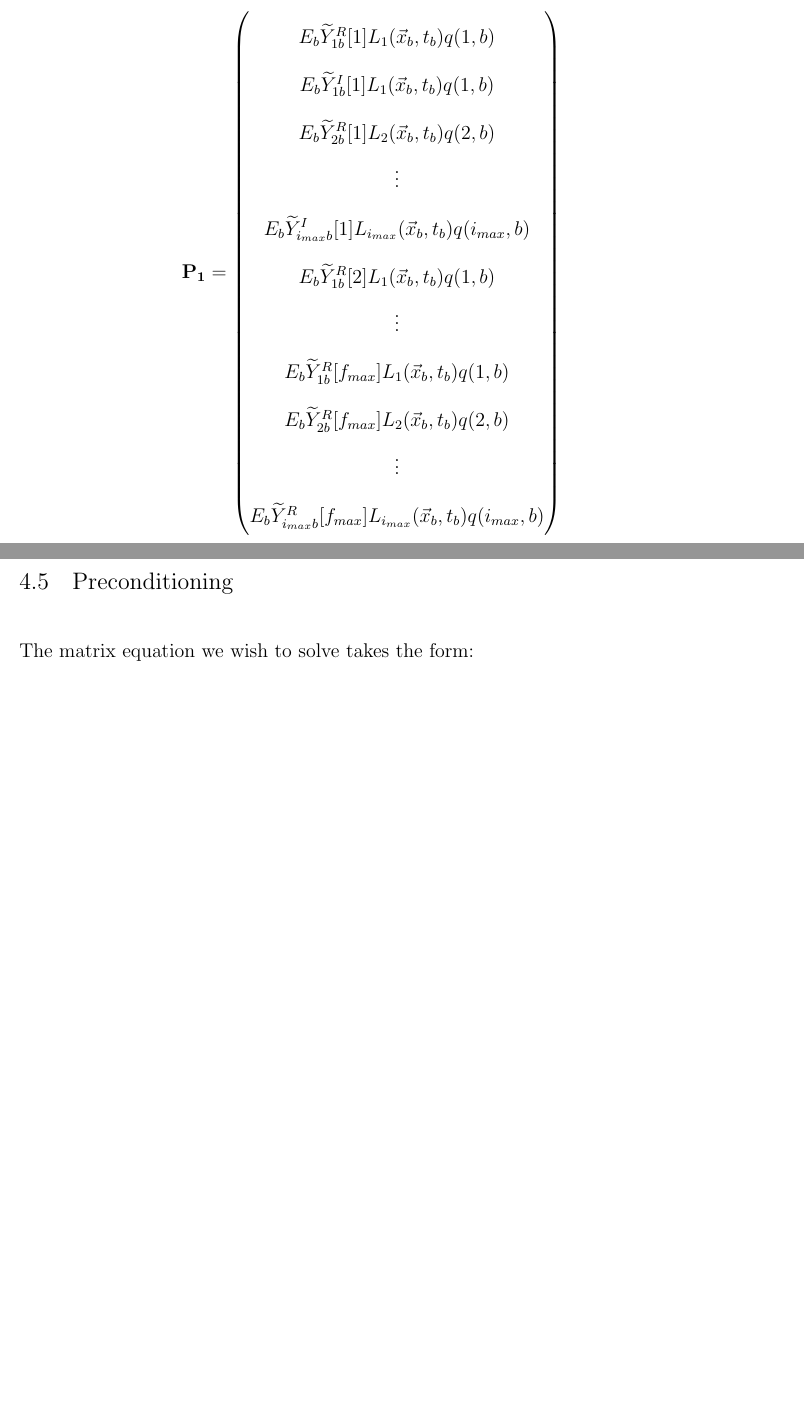
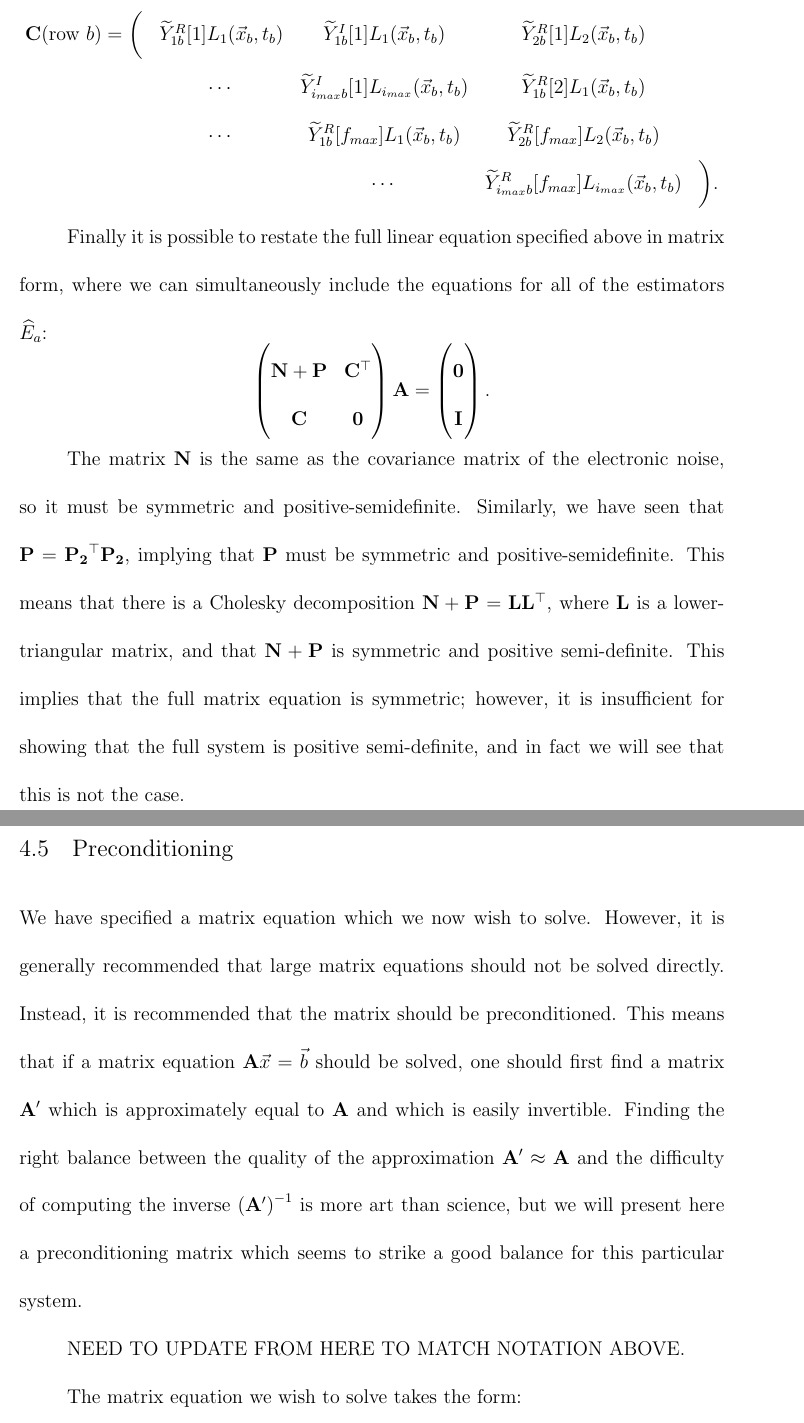
Before and after one commit to cgd8d/Dissertation, a LaTeX thesis (Dissertation.tex, which reads ChapterDenoising.tex): two parts of pages 66 and 67 of 79 before the commit and two parts of pages 69 and 70 of 83 after it, joined at a grey line, cut at the place of the change, the shorter picture padded with empty space. Compiled offline with pdfLaTeX; a LaTeX package or settings file that is missing is left out.

Commit message:
Correct mistakes in specifying P_1 and P_2; complete the specification of the matrix form.

```diff
--- a/ChapterDenoising.tex
+++ b/ChapterDenoising.tex
@@ -391,20 +415,3 @@ where for $\mathbf{N_{f_{max}}}$ terms with imaginary parts of $\widetilde{N}$ a
   \mathbf{0} & \mathbf{0} & \dots & \mathbf{N_{f_{max}}}
 \end{pmatrix} .\]
 
-In a similar way, we can define the other noise terms in terms of matrix operations.  We will find that it is possible to the noise terms correlated with signals as a product of two matrices, $\mathbf{P = P_1 P_2}$.  First we define the matrix $\mathbf{P_1}$, which steps through the index $b$ horizontally; each column $b$ of $\mathbf{P_1}$ takes the form::
-\begin{gather*}
-\mathbf{P_1} = \begin{pmatrix}
-  E_b \widetilde{Y}^R_{1 b}[1] L_1(\vec{x}_b, t_b) q(1,b) \\
-  E_b \widetilde{Y}^I_{1 b}[1] L_1(\vec{x}_b, t_b) q(1,b) \\
-  E_b \widetilde{Y}^R_{2 b}[1] L_2(\vec{x}_b, t_b) q(2,b) \\
-  \vdots \\
-  E_b \widetilde{Y}^I_{i_{max} b}[1] L_{i_{max}}(\vec{x}_b, t_b) q(i_{max},b) \\
-  E_b \widetilde{Y}^R_{1 b}[2] L_1(\vec{x}_b, t_b) q(1,b) \\
-  \vdots \\
-  E_b \widetilde{Y}^R_{1 b}[f_{max}] L_1(\vec{x}_b, t_b) q(1,b) \\
-  E_b \widetilde{Y}^R_{2 b}[f_{max}] L_2(\vec{x}_b, t_b) q(2,b) \\
-  \vdots \\
-  E_b \widetilde{Y}^R_{i_{max} b}[f_{max}] L_{i_{max}}(\vec{x}_b, t_b) q(i_{max},b)
-\end{pmatrix} \\
-\text{where we define~} q(i,b) := (0.1 + 1.9) G^E_i(t_b) G^P_i(t_b) + \frac{G^E_i(t_b)}{G^P_i(t_b)} \sigma^2_{G_i}(t_b) + L_i(\vec{x}_b,t_b) E_b \frac{\sigma^2_{NU}}{\left(G^P_i(t_b)\right)^2}
-\end{gather*}
@@ -412,5 +443,29 @@ In a similar way, we can define the other noise terms in terms of matrix operati
+\[ \begin{matrix}
+\mathbf{C}(\text{row $b$}) = \bigg( & \widetilde{Y}^R_{1 b}[1] L_1(\vec{x}_b, t_b) & \widetilde{Y}^I_{1 b}[1] L_1(\vec{x}_b, t_b) & \widetilde{Y}^R_{2 b}[1] L_2(\vec{x}_b, t_b) \\
+&\cdots & \widetilde{Y}^I_{i_{max} b}[1] L_{i_{max}}(\vec{x}_b, t_b) & \widetilde{Y}^R_{1 b}[2] L_1(\vec{x}_b, t_b) \\
+&\cdots & \widetilde{Y}^R_{1 b}[f_{max}] L_1(\vec{x}_b, t_b) & \widetilde{Y}^R_{2 b}[f_{max}] L_2(\vec{x}_b, t_b) \\
+& & \cdots & \widetilde{Y}^R_{i_{max} b}[f_{max}] L_{i_{max}}(\vec{x}_b, t_b) & \bigg).
+\end{matrix}\]
+
+Finally it is possible to restate the full linear equation specified above in matrix form, where we can simultaneously include the equations for all of the estimators $\widehat{E}_a$:
+\[
+\begin{pmatrix}
+\mathbf{N} + \mathbf{P} & \mathbf{C}^{\top} \\
+\mathbf{C} & \mathbf{0}
+\end{pmatrix} \mathbf{A} =
+\begin{pmatrix}
+\mathbf{0} \\
+\mathbf{I}
+\end{pmatrix}.
+\]
+
+The matrix $\mathbf{N}$ is the same as the covariance matrix of the electronic noise, so it must be symmetric and positive-semidefinite.  Similarly, we have seen that $\mathbf{P} = \mathbf{P_2}^{\top} \mathbf{P_2}$, implying that $\mathbf{P}$ must be symmetric and positive-semidefinite.  This means that there is a Cholesky decomposition $\mathbf{N} + \mathbf{P} = \mathbf{L}\mathbf{L}^{\top}$, where $\mathbf{L}$ is a lower-triangular matrix, and that $\mathbf{N} + \mathbf{P}$ is symmetric and positive semi-definite.  This implies that the full matrix equation is symmetric; however, it is insufficient for showing that the full system is positive semi-definite, and in fact we will see that this is not the case.
 
 \section{Preconditioning}
+
+We have specified a matrix equation which we now wish to solve.  However, it is generally recommended that large matrix equations should not be solved directly.  Instead, it is recommended that the matrix should be preconditioned.  This means that if a matrix equation $\mathbf{A}\vec{x} = \vec{b}$ should be solved, one should first find a matrix $\mathbf{A}'$ which is approximately equal to $\mathbf{A}$ and which is easily invertible.  Finding the right balance between the quality of the approximation $\mathbf{A}' \approx \mathbf{A}$ and the difficulty of computing the inverse $\left(\mathbf{A}'\right)^{-1}$ is more art than science, but we will present here a preconditioning matrix which seems to strike a good balance for this particular system.
+
+NEED TO UPDATE FROM HERE TO MATCH NOTATION ABOVE.
 
 The matrix equation we wish to solve takes the form:
 \[\begin{pmatrix}
```
Also changed, not shown: Dissertation.pdf, ChapterDenoising.tex (50 more changed lines).
